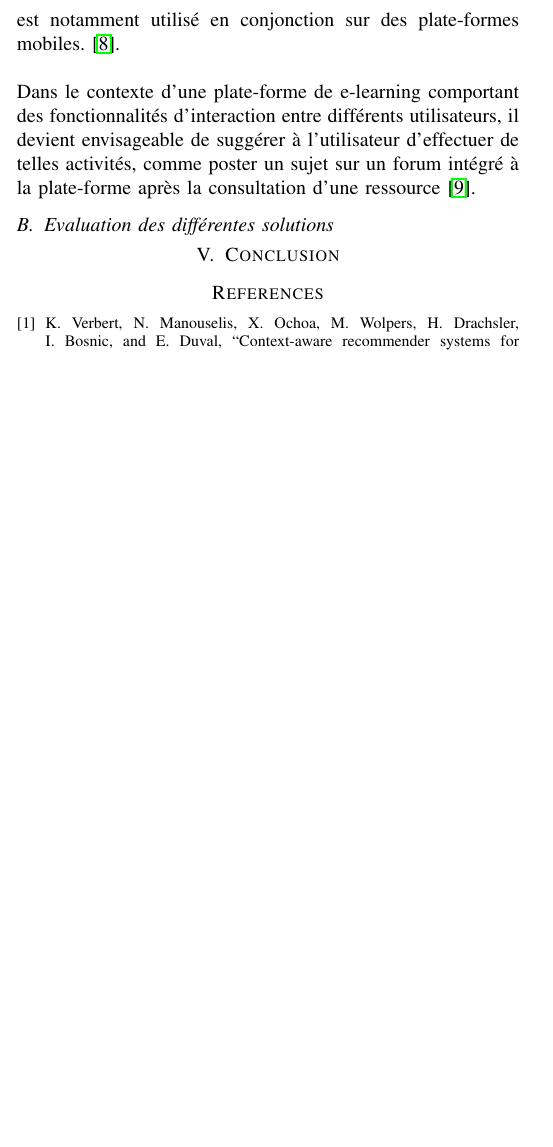
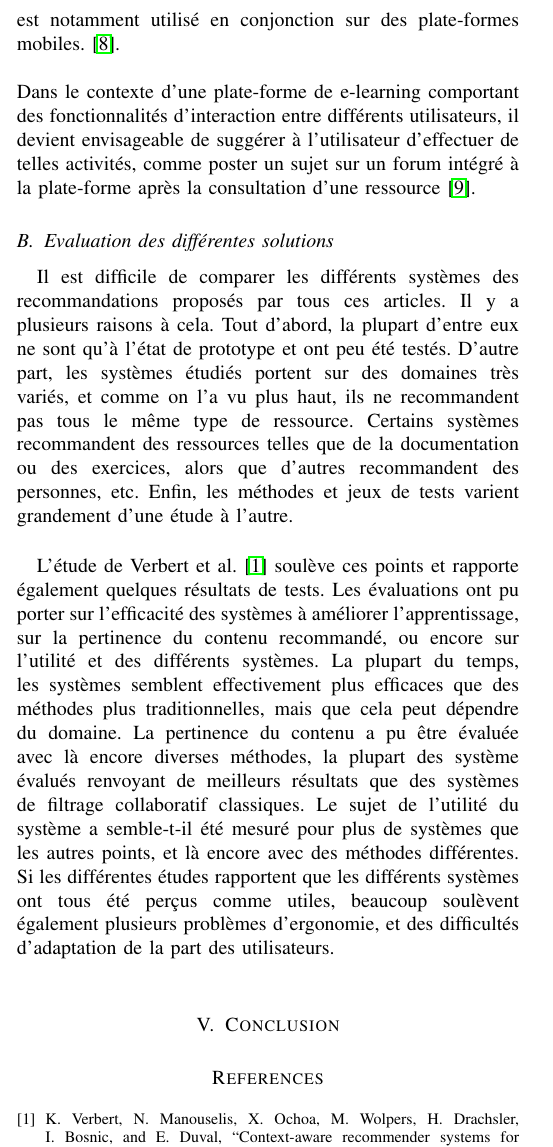
Before and after one commit to TurpIF/sbib-e-learning, a LaTeX paper (rapport.tex): part of one column of page 3 of 3 before the commit and part of one column of page 3 of 4 after it, cut so that both start at the same text, the shorter picture padded with empty space. Compiled offline with pdfLaTeX.

Commit message:
Evaluation done

```diff
--- a/rapport.tex
+++ b/rapport.tex
@@ -226,7 +226,12 @@ prendre en compte les informations de l'utilisateur. \\
 ~\\Le postulat que l'aide apportée par des collègues est la meilleure stratégie d'apprentissage sur le lieu de travail a par ailleurs motivé le développement de solutions recommandant à l'utilisateur des collaborateurs experts dans des domaines pour lesquels il manque de connaissances\cite{DBLP:journals/procedia/BehamKLL10}.\\
 ~\\Une autre approche parfois employée consiste à générer des messages personnalisés encourageant l'utilisateur à se mettre en situation d'apprentissage. Ce type de solution est notamment utilisé en conjonction sur des plate-formes mobiles. \cite{DBLP:conf/wmte/PetersenM06}. \\
 ~\\Dans le contexte d'une plate-forme de e-learning comportant des fonctionnalités d'interaction entre différents utilisateurs, il devient envisageable de suggérer à l'utilisateur d'effectuer de telles activités, comme poster un sujet sur un forum intégré à la plate-forme après la consultation d'une ressource \cite{Liou:2014:CPL:2617848.2617854}.
+
 \subsection{Evaluation des différentes solutions}
+Il est difficile de comparer les différents systèmes des recommandations proposés par tous ces articles. Il y a plusieurs raisons à cela. Tout d'abord, la plupart d'entre eux ne sont qu'à l'état de prototype et ont peu été testés. D'autre part, les systèmes étudiés portent sur des domaines très variés, et comme on l'a vu plus haut, ils ne recommandent pas tous le même type de ressource. Certains systèmes recommandent des ressources telles que de la documentation ou des exercices, alors que d'autres recommandent des personnes, etc. Enfin, les méthodes et jeux de tests varient grandement d'une étude à l'autre.\\
+
+L'étude de Verbert et al. \cite{DBLP:journals/tlt/VerbertMOWDBD12} soulève ces points et rapporte également quelques résultats de tests. Les évaluations ont pu porter sur l'efficacité des systèmes à améliorer l'apprentissage, sur la pertinence du contenu recommandé, ou encore sur l'utilité et des différents systèmes. La plupart du temps, les systèmes semblent effectivement plus efficaces que des méthodes plus traditionnelles, mais que cela peut dépendre du domaine. La pertinence du contenu a pu être évaluée avec là encore diverses méthodes, la plupart des système évalués renvoyant de meilleurs résultats que des systèmes de filtrage collaboratif classiques. Le sujet de l'utilité du système a semble-t-il été mesuré pour plus de systèmes que les autres points, et là encore avec des méthodes différentes. Si les différentes études rapportent que les différents systèmes ont tous été perçus comme utiles, beaucoup soulèvent également plusieurs problèmes d'ergonomie, et des difficultés d'adaptation de la part des utilisateurs.\\
+
 
 
 
```
Also changed, not shown: rapport.pdf.
